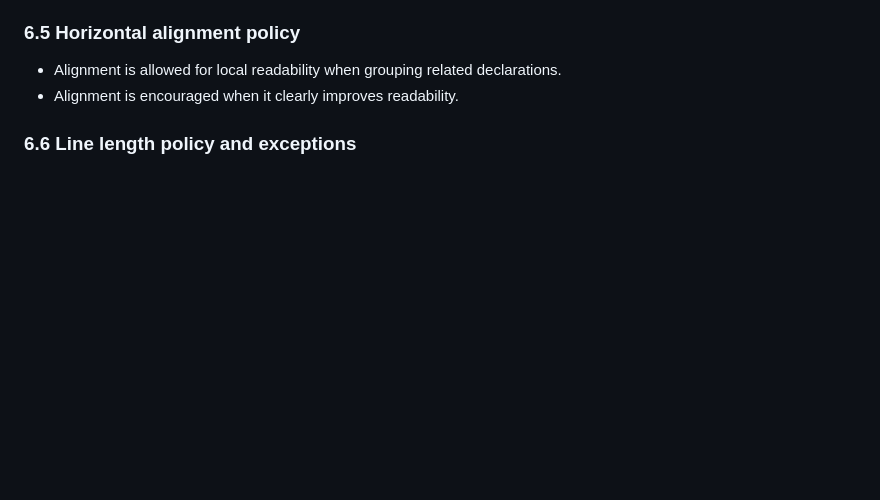
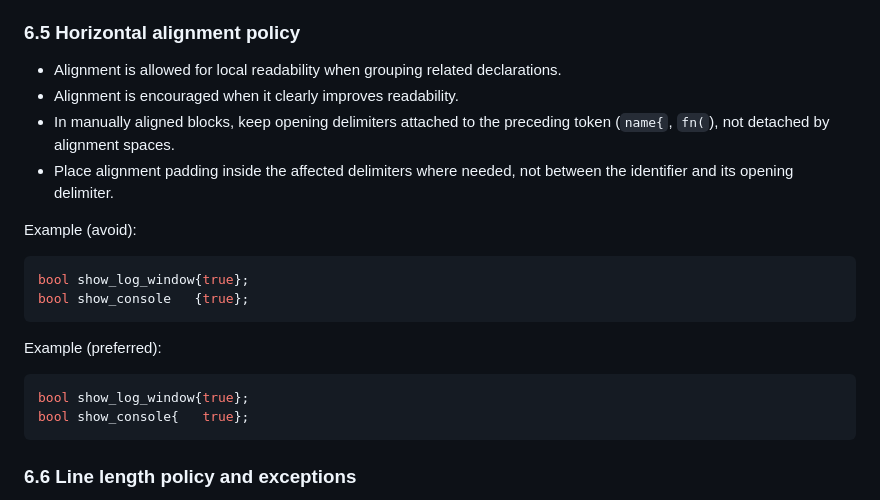
Before and after one commit to Armchair-Software/webgpu-demo, a Markdown page: style-guide.md, the part around the change. GitHub-like rendering; blank space fills up the shorter version.

Commit message:
Auto-update from libvoxelstorm: latest style guide (ccaf3d9)

````diff
--- a/style-guide.md
+++ b/style-guide.md
@@ -225,6 +225,22 @@ world_manager.h
 
 - Alignment is allowed for local readability when grouping related declarations.
 - Alignment is encouraged when it clearly improves readability.
+- In manually aligned blocks, keep opening delimiters attached to the preceding token (`name{`, `fn(`), not detached by alignment spaces.
+- Place alignment padding inside the affected delimiters where needed, not between the identifier and its opening delimiter.
+
+Example (avoid):
+
+```cpp
+bool show_log_window{true};
+bool show_console   {true};
+```
+
+Example (preferred):
+
+```cpp
+bool show_log_window{true};
+bool show_console{   true};
+```
 
 ### 6.6 Line length policy and exceptions
 
````
